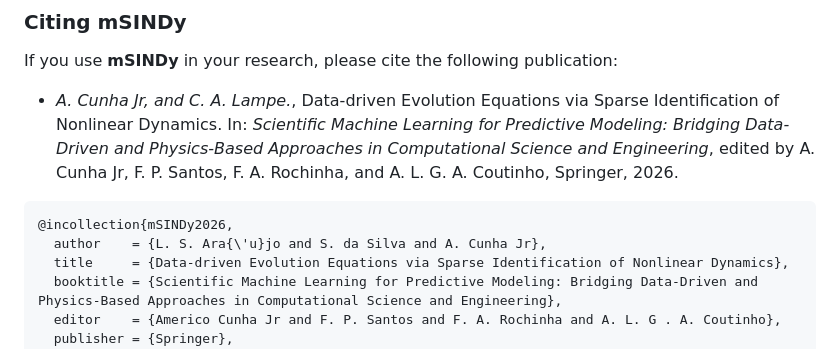
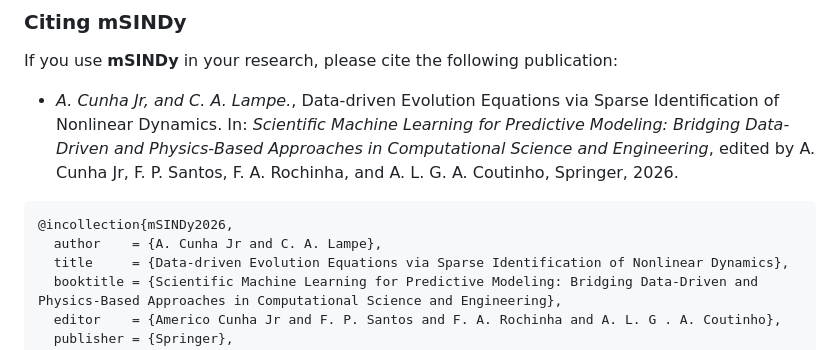
Before and after one commit to americocunhajr/mSINDy, a Markdown page: README.md, the part around the change. GitHub-like rendering.

````diff
--- a/README.md
+++ b/README.md
@@ -74,7 +74,7 @@ If you use **mSINDy** in your research, please cite the following publication:
 
 ```
 @incollection{mSINDy2026,
-  author    = {L. S. Ara{\'u}jo and S. da Silva and A. Cunha Jr},
+  author    = {A. Cunha Jr and C. A. Lampe},
   title     = {Data-driven Evolution Equations via Sparse Identification of Nonlinear Dynamics},
   booktitle = {Scientific Machine Learning for Predictive Modeling: Bridging Data-Driven and Physics-Based Approaches in Computational Science and Engineering},
   editor    = {Americo Cunha Jr and F. P. Santos and F. A. Rochinha and A. L. G . A. Coutinho},
````
